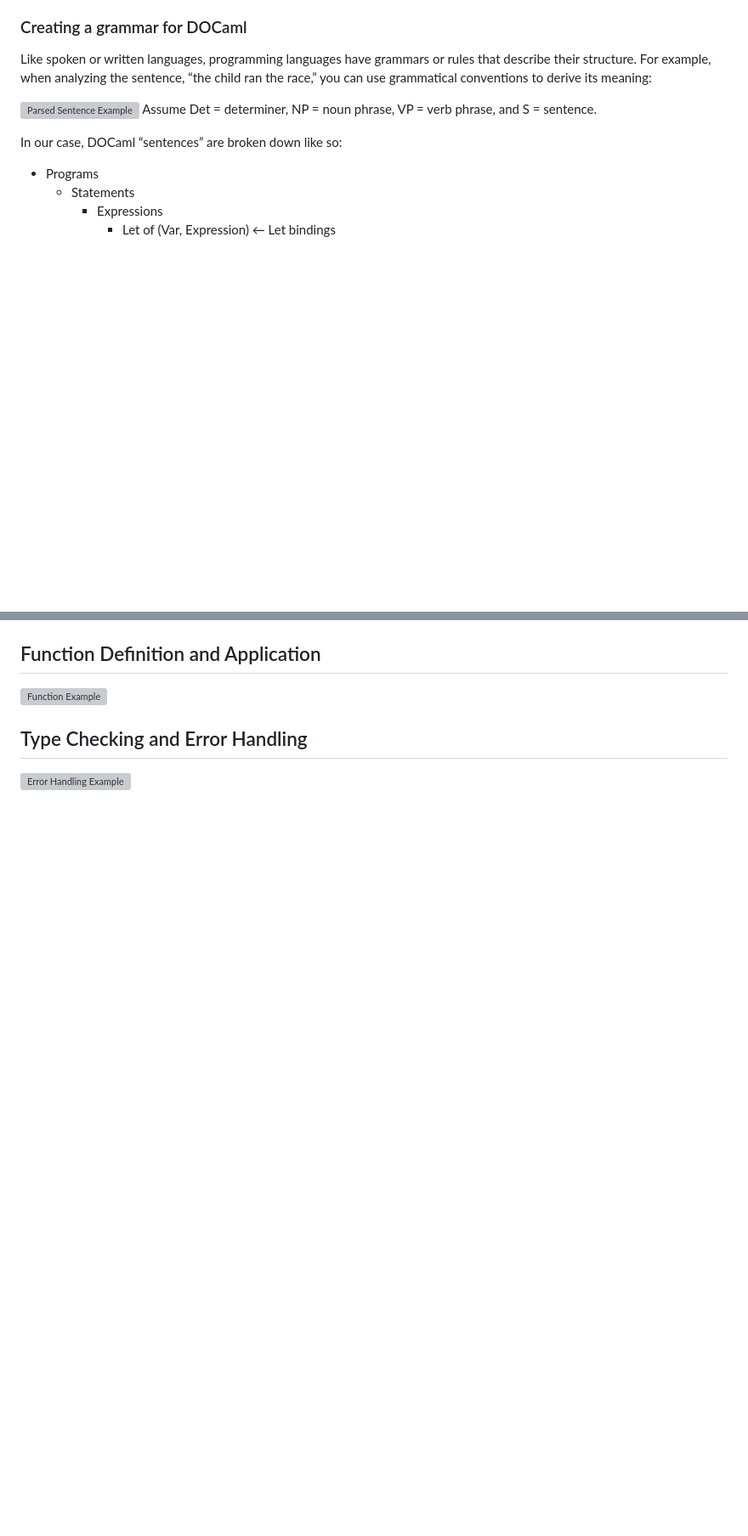
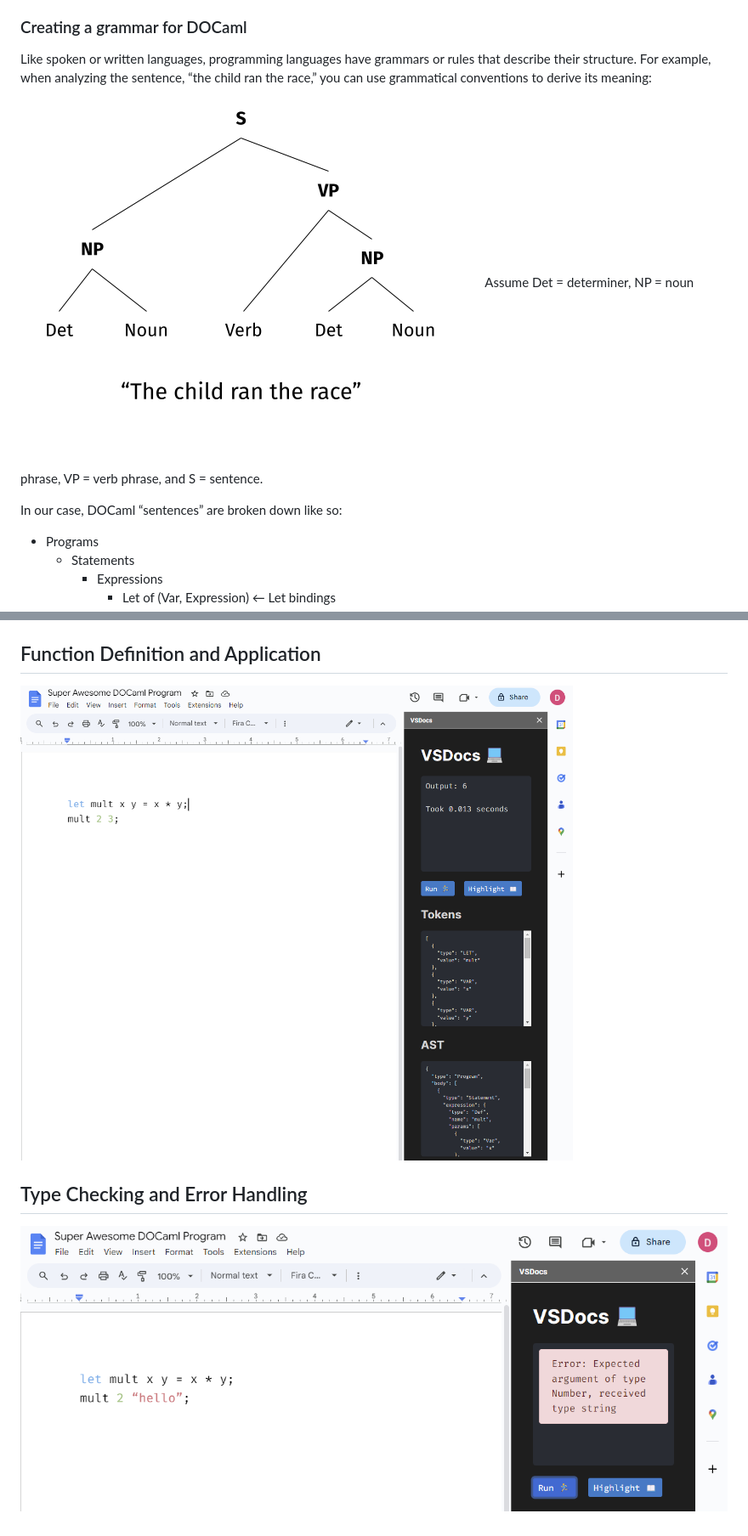
Before and after one commit to dhan4043/haskell-profile, a Markdown page: posts/2015-08-23-example.markdown, 2 parts joined by grey strips. Shown: that part at 85% size. Drawn GitHub-style; blank space fills up the shorter version; grey boxes are pictures that could not be loaded.

```diff
--- a/posts/2015-08-23-example.markdown
+++ b/posts/2015-08-23-example.markdown
@@ -40,7 +40,7 @@ In order to make an interpreter, we first need a programming language to interpr
 
 Like spoken or written languages, programming languages have grammars or rules that describe their structure. For example, when analyzing the sentence, “the child ran the race,” you can use grammatical conventions to derive its meaning:
 
-![Parsed Sentence Example](/images/parsed-sentence.png)
+![Parsed Sentence Example](/images/posts/parsed-sentence.png)
 Assume Det = determiner, NP = noun phrase, VP = verb phrase, and S = sentence.
 
 In our case, DOCaml “sentences” are broken down like so:
@@ -125,8 +125,8 @@ To keep things short, I am going to skip over the UI portion of this project, wh
 
 ## Function Definition and Application
 
-![Function Example](/images/docaml-function.png)
+![Function Example](/images/posts/docaml-function.png)
 
 ## Type Checking and Error Handling
 
-![Error Handling Example](/images/docaml-error.png)
+![Error Handling Example](/images/posts/docaml-error.png)
```
Also changed, not shown: other parts of posts/2015-08-23-example.markdown (+5 -5 lines).
